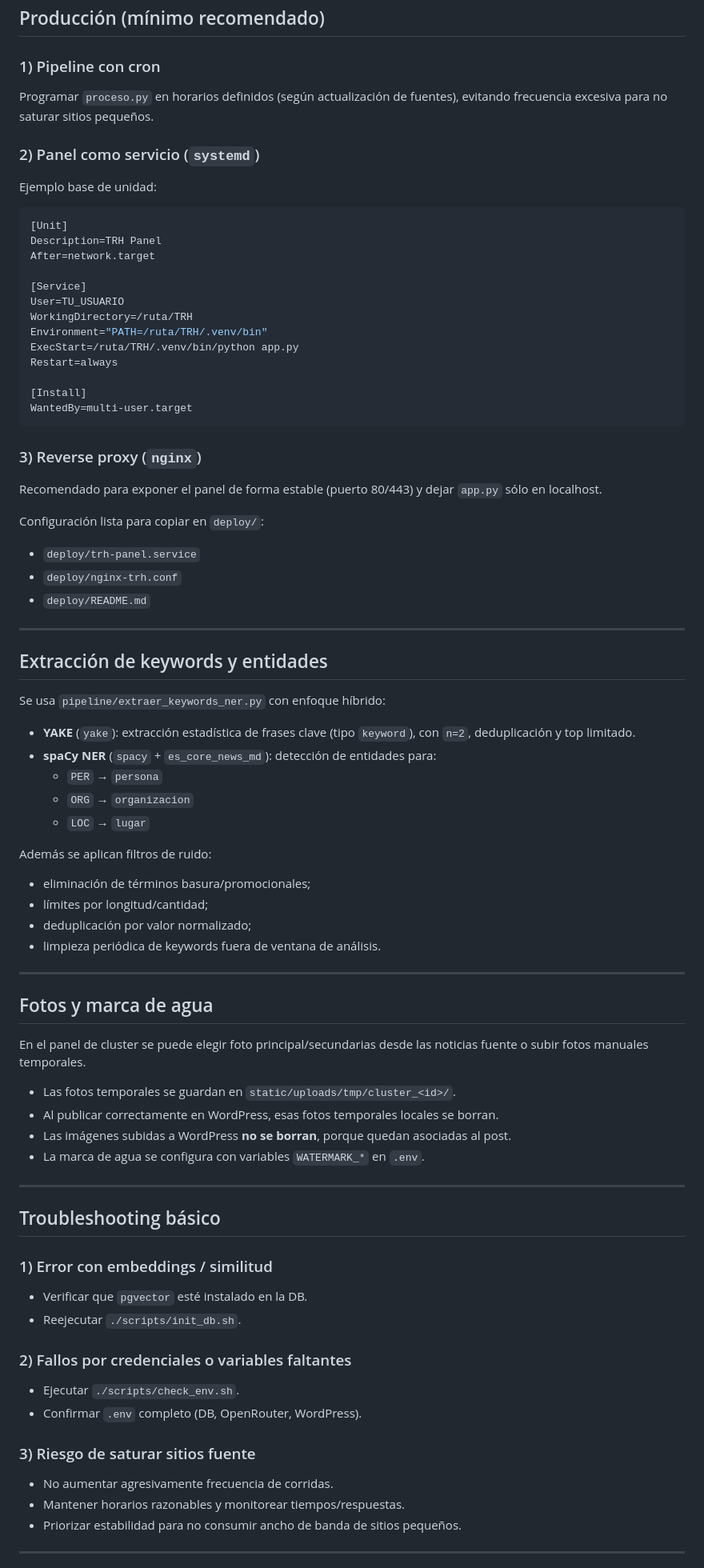
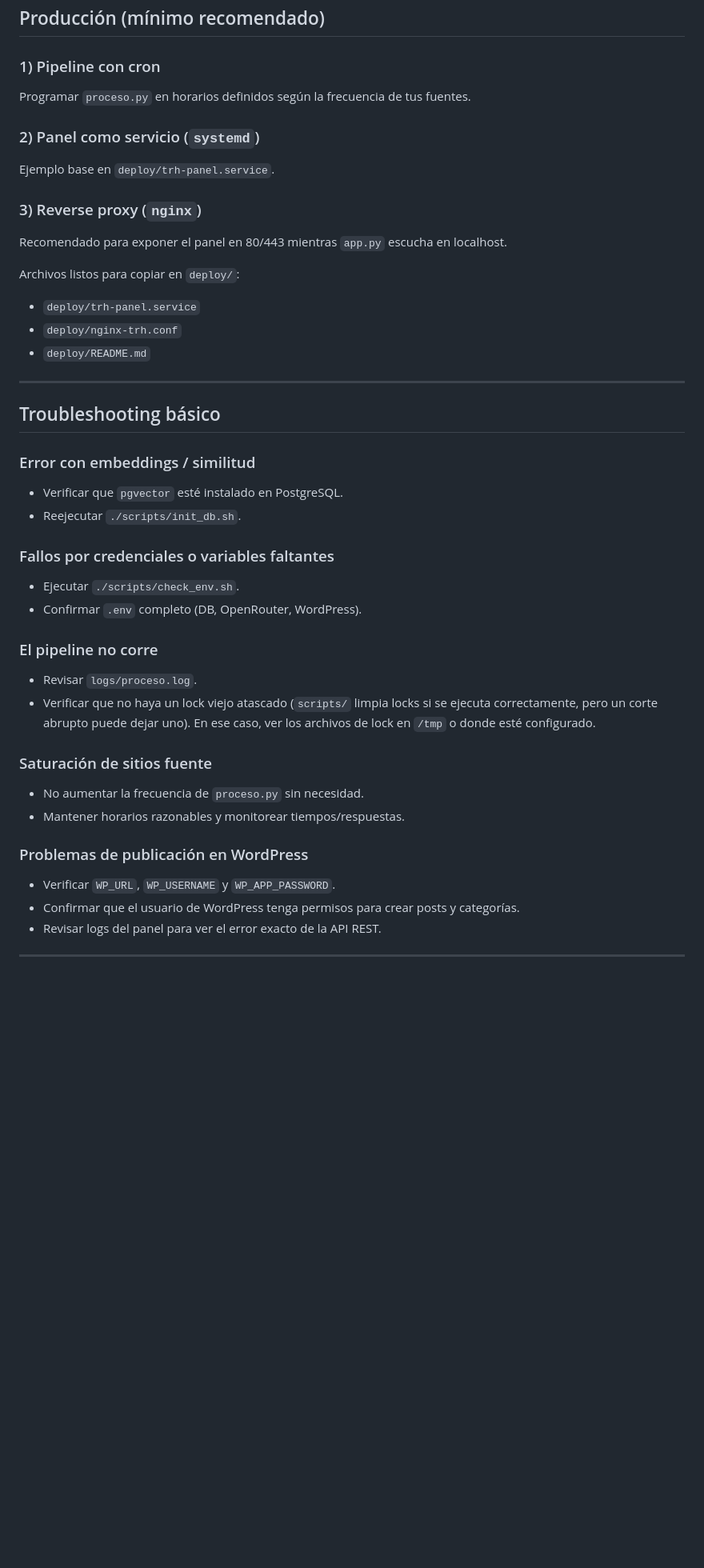
Before and after one commit to Clowraider/trh, a Markdown page: README.md, the part around one of its changes. Shown at 80% size. Rendered like a GitHub page; blank space fills up the shorter version.

Commit message:
docs: rewrite README for operators and add proceso.py guide

````diff
--- a/README.md
+++ b/README.md
@@ -155,81 +236,50 @@ python -m pytest -q
 
 ### 1) Pipeline con cron
 
-Programar `proceso.py` en horarios definidos (según actualización de fuentes), evitando frecuencia excesiva para no saturar sitios pequeños.
+Programar `proceso.py` en horarios definidos según la frecuencia de tus fuentes.
 
 ### 2) Panel como servicio (`systemd`)
 
-Ejemplo base de unidad:
-
-```ini
-[Unit]
-Description=TRH Panel
-After=network.target
-
-[Service]
-User=TU_USUARIO
-WorkingDirectory=/ruta/TRH
-Environment="PATH=/ruta/TRH/.venv/bin"
-ExecStart=/ruta/TRH/.venv/bin/python app.py
-Restart=always
-
-[Install]
-WantedBy=multi-user.target
-```
+Ejemplo base en `deploy/trh-panel.service`.
 
 ### 3) Reverse proxy (`nginx`)
 
-Recomendado para exponer el panel de forma estable (puerto 80/443) y dejar `app.py` sólo en localhost.
+Recomendado para exponer el panel en 80/443 mientras `app.py` escucha en localhost.
 
-Configuración lista para copiar en `deploy/`:
+Archivos listos para copiar en `deploy/`:
+
 - `deploy/trh-panel.service`
 - `deploy/nginx-trh.conf`
 - `deploy/README.md`
 
 ---
 
-## Extracción de keywords y entidades
-
-Se usa `pipeline/extraer_keywords_ner.py` con enfoque híbrido:
-
-- **YAKE** (`yake`): extracción estadística de frases clave (tipo `keyword`), con `n=2`, deduplicación y top limitado.
-- **spaCy NER** (`spacy` + `es_core_news_md`): detección de entidades para:
-  - `PER` → `persona`
-  - `ORG` → `organizacion`
-  - `LOC` → `lugar`
-
-Además se aplican filtros de ruido:
-- eliminación de términos basura/promocionales;
-- límites por longitud/cantidad;
-- deduplicación por valor normalizado;
-- limpieza periódica de keywords fuera de ventana de análisis.
-
----
-
-## Fotos y marca de agua
-
-En el panel de cluster se puede elegir foto principal/secundarias desde las noticias fuente o subir fotos manuales temporales.
-
-- Las fotos temporales se guardan en `static/uploads/tmp/cluster_<id>/`.
-- Al publicar correctamente en WordPress, esas fotos temporales locales se borran.
-- Las imágenes subidas a WordPress **no se borran**, porque quedan asociadas al post.
-- La marca de agua se configura con variables `WATERMARK_*` en `.env`.
-
----
-
 ## Troubleshooting básico
 
-### 1) Error con embeddings / similitud
-- Verificar que `pgvector` esté instalado en la DB.
+### Error con embeddings / similitud
+
+- Verificar que `pgvector` esté instalado en PostgreSQL.
 - Reejecutar `./scripts/init_db.sh`.
 
-### 2) Fallos por credenciales o variables faltantes
+### Fallos por credenciales o variables faltantes
+
 - Ejecutar `./scripts/check_env.sh`.
 - Confirmar `.env` completo (DB, OpenRouter, WordPress).
 
-### 3) Riesgo de saturar sitios fuente
-- No aumentar agresivamente frecuencia de corridas.
+### El pipeline no corre
+
+- Revisar `logs/proceso.log`.
+- Verificar que no haya un lock viejo atascado (`scripts/` limpia locks si se ejecuta correctamente, pero un corte abrupto puede dejar uno). En ese caso, ver los archivos de lock en `/tmp` o donde esté configurado.
+
+### Saturación de sitios fuente
+
+- No aumentar la frecuencia de `proceso.py` sin necesidad.
 - Mantener horarios razonables y monitorear tiempos/respuestas.
-- Priorizar estabilidad para no consumir ancho de banda de sitios pequeños.
+
+### Problemas de publicación en WordPress
+
+- Verificar `WP_URL`, `WP_USERNAME` y `WP_APP_PASSWORD`.
+- Confirmar que el usuario de WordPress tenga permisos para crear posts y categorías.
+- Revisar logs del panel para ver el error exacto de la API REST.
 
 ---
````
Also changed, not shown: other parts of README.md (+159 -95 lines), docs/proceso.md (added, +211 -0 lines).
